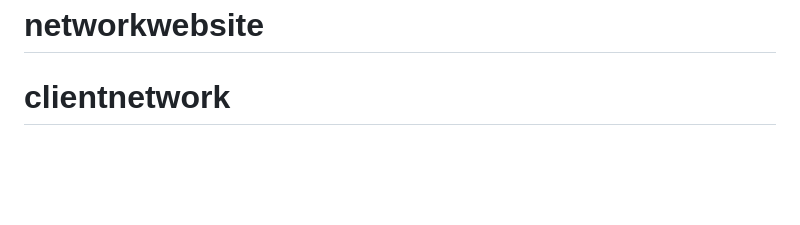
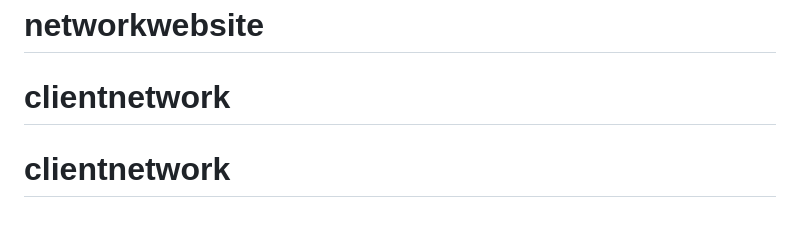
Before and after one commit to omeshchintha/10.10.148.25ulkatvnetwork, a Markdown page: README.md, the part around the change. Rendered like a GitHub page; blank space fills up the shorter version.

```diff
--- a/README.md
+++ b/README.md
@@ -99,3 +99,4 @@ You should have received a copy of the GNU Lesser General Public License
 along with this program.  If not, see <https://www.gnu.org/licenses/lgpl>.
 # networkwebsite
 # clientnetwork
+# clientnetwork
```
